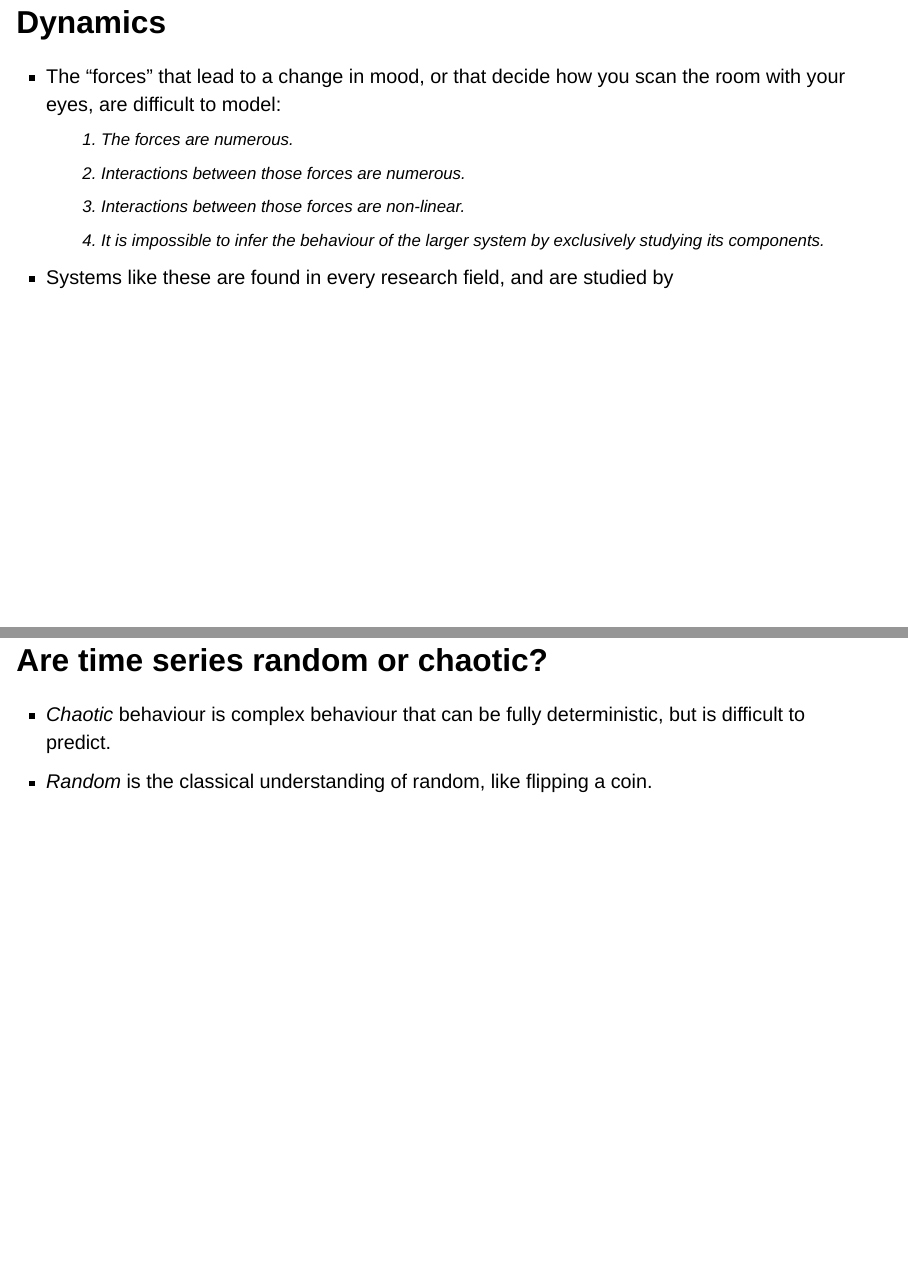
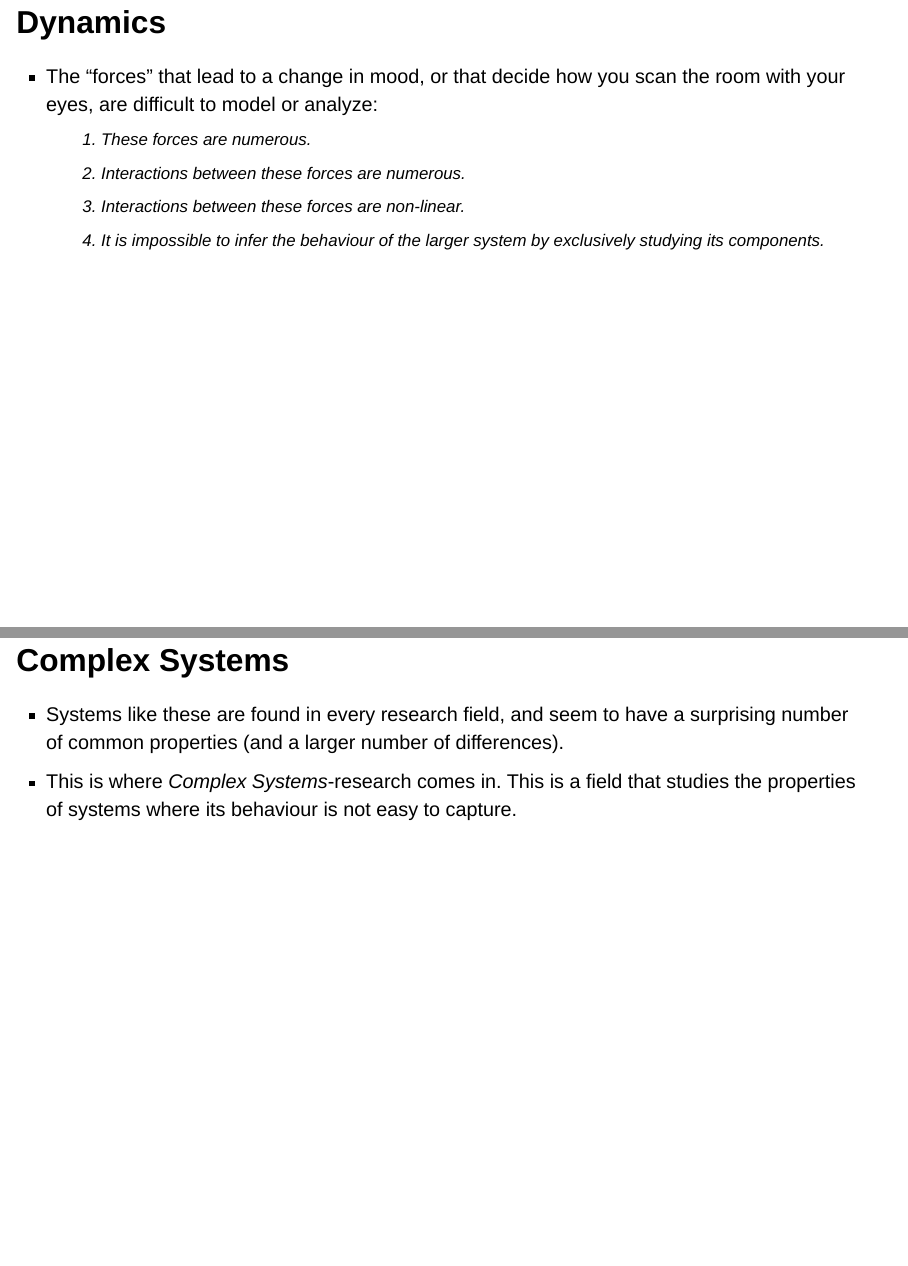
Before and after one commit to MvanSteenbergen/MappingInstability, a Quarto document (Presentation 19-9-2023/Presentation.qmd): pages 5 and 6 of 6, joined at a grey line. Rendered offline with R 4.5, knitr and Pandoc in place of Quarto, with nearby package versions; drawn as Slidy slides in place of the format the file asks for.

Commit message:
Updated section on dynamics and complex systems.

```diff
--- a/Presentation 19-9-2023/Presentation.qmd
+++ b/Presentation 19-9-2023/Presentation.qmd
@@ -30,13 +31,11 @@ jupyter: julia-1.9
 
 ## Dynamics
--    The "forces" that lead to a change in mood, or that decide how you scan the room with your eyes, are  difficult to model:
-     1.   The forces are numerous.
-     2.   Interactions between those forces are numerous.
-     3.   Interactions between those forces are non-linear.
+-    The "forces" that lead to a change in mood, or that decide how you scan the room with your eyes, are difficult to model or analyze:
+     1.   These forces are numerous.
+     2.   Interactions between these forces are numerous.
+     3.   Interactions between these forces are non-linear.
      4.   It is impossible to infer the behaviour of the larger system by exclusively studying its components.
--    Systems like these are found in every research field, and are studied by
 
-## Are time series random or chaotic?
-
--   *Chaotic* behaviour is complex behaviour that can be fully deterministic, but is difficult to predict.
--   *Random* is the classical understanding of random, like flipping a coin.
+## Complex Systems
+-    Systems like these are found in every research field, and seem to have a surprising number of common properties (and a larger number of differences).
+-    This is where *Complex Systems*-research comes in. This is a field that studies the properties of systems where its behaviour is not easy to capture.
```
Also changed, not shown: Presentation 19-9-2023/Presentation.html, Presentation 19-9-2023/Presentation.qmd (11 more changed lines).
